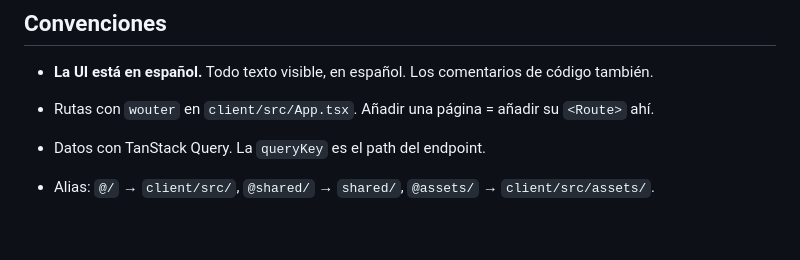
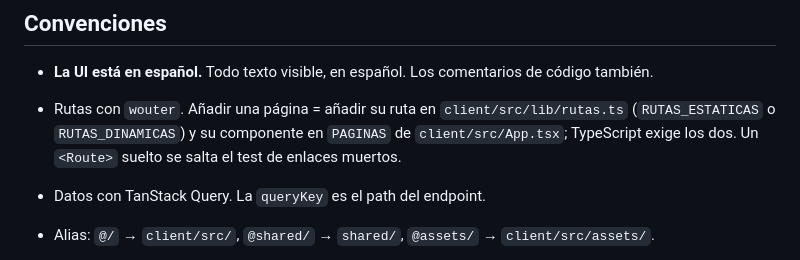
Before and after one commit to Antonio1491/aspal_project, a Markdown page: CLAUDE.md, the part around the change. GitHub-like rendering; blank space fills up the shorter version.

```diff
--- a/CLAUDE.md
+++ b/CLAUDE.md
@@ -74,8 +74,10 @@ typecheckear.
 
 - **La UI está en español.** Todo texto visible, en español. Los comentarios de
   código también.
-- Rutas con `wouter` en `client/src/App.tsx`. Añadir una página = añadir su
-  `<Route>` ahí.
+- Rutas con `wouter`. Añadir una página = añadir su ruta en
+  `client/src/lib/rutas.ts` (`RUTAS_ESTATICAS` o `RUTAS_DINAMICAS`) y su
+  componente en `PAGINAS` de `client/src/App.tsx`; TypeScript exige los dos.
+  Un `<Route>` suelto se salta el test de enlaces muertos.
 - Datos con TanStack Query. La `queryKey` es el path del endpoint.
 - Alias: `@/` → `client/src/`, `@shared/` → `shared/`, `@assets/` →
   `client/src/assets/`.
```
Also changed, not shown: docs/architecture.md (+13 -11 lines).
